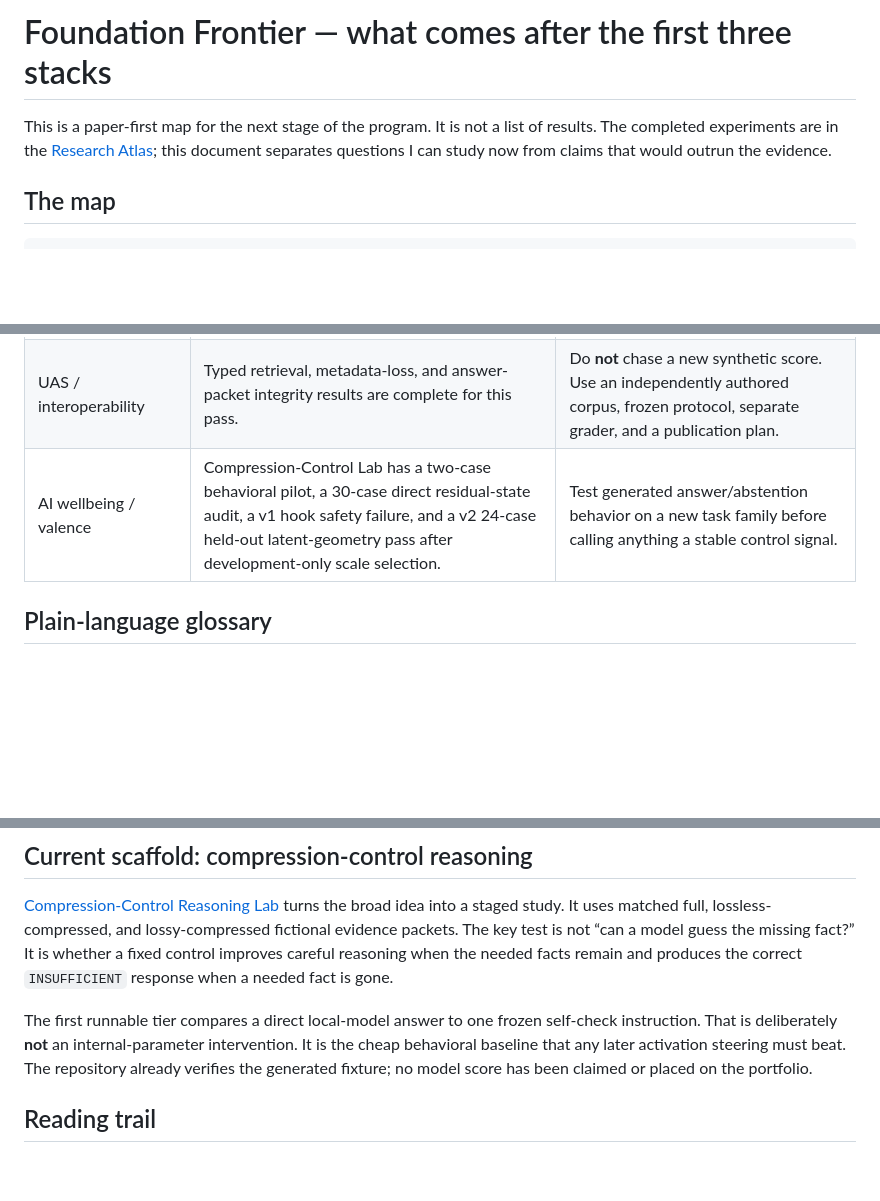
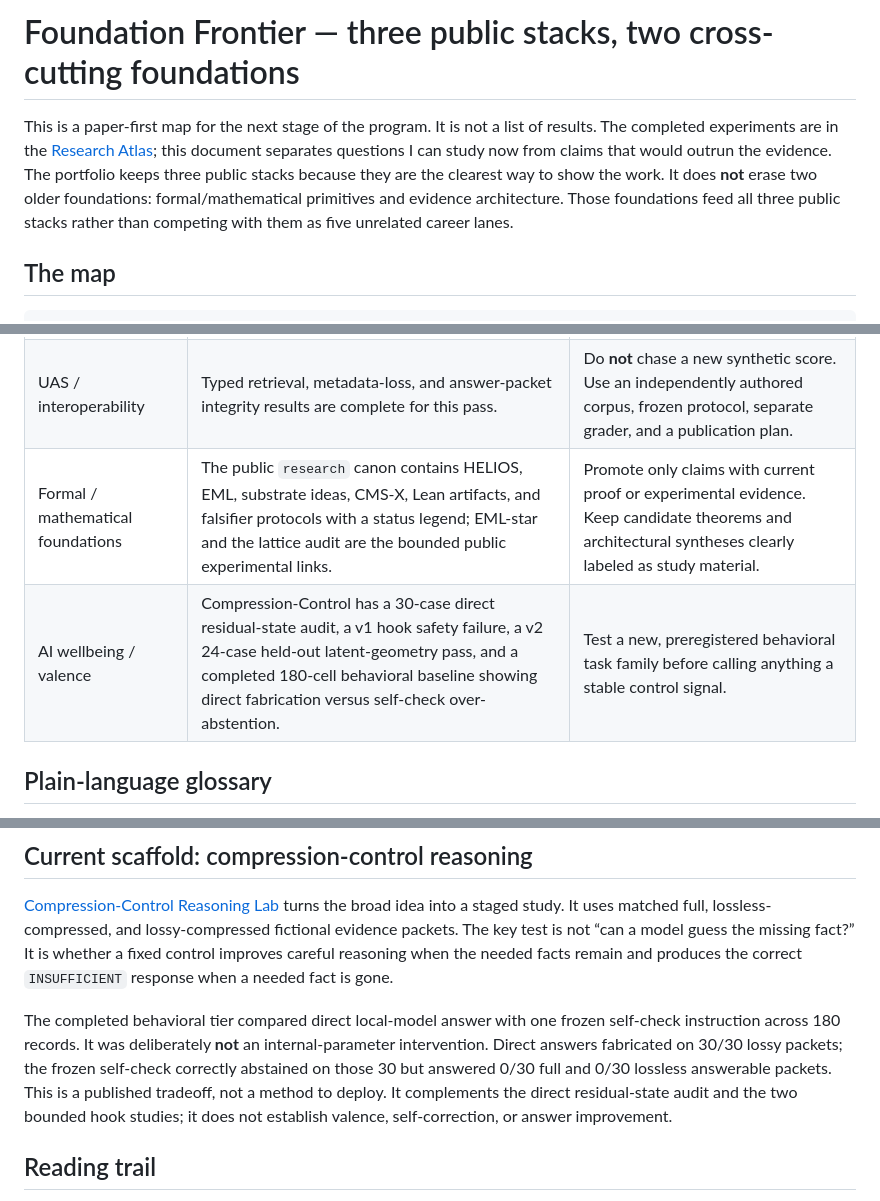
Before and after one commit to BlickandMorty/three-stack-research-portfolio, a Markdown page: FOUNDATION_FRONTIER.md, 3 parts joined by grey strips. Drawn GitHub-style; blank space fills up the shorter version.

Commit message:
Restore research foundations in frontier map

```diff
--- a/FOUNDATION_FRONTIER.md
+++ b/FOUNDATION_FRONTIER.md
@@ -1,9 +1,13 @@
-# Foundation Frontier — what comes after the first three stacks
+# Foundation Frontier — three public stacks, two cross-cutting foundations
 
 This is a paper-first map for the next stage of the program. It is not a list
 of results. The completed experiments are in the [Research Atlas](RESEARCH_ATLAS.md);
 this document separates questions I can study now from claims that would outrun
-the evidence.
+the evidence. The portfolio keeps three public stacks because they are the
+clearest way to show the work. It does **not** erase two older foundations:
+formal/mathematical primitives and evidence architecture. Those foundations
+feed all three public stacks rather than competing with them as five unrelated
+career lanes.
 
 ## The map
 
@@ -41,7 +49,8 @@ whether anything is subjectively felt.
 | AI × science | Public audit-loop and measurement studies are documented. | Pre-register one science task where an intervention is evaluated without an oracle being mistaken for learned capability. |
 | Defensive security | Safe policy, routing, and provenance evaluations are documented. | Build operational skills (Security+ / SOC labs) separately from research claims; keep research simulations clearly non-production. |
 | UAS / interoperability | Typed retrieval, metadata-loss, and answer-packet integrity results are complete for this pass. | Do **not** chase a new synthetic score. Use an independently authored corpus, frozen protocol, separate grader, and a publication plan. |
-| AI wellbeing / valence | Compression-Control Lab has a two-case behavioral pilot, a 30-case direct residual-state audit, a v1 hook safety failure, and a v2 24-case held-out latent-geometry pass after development-only scale selection. | Test generated answer/abstention behavior on a new task family before calling anything a stable control signal. |
+| Formal / mathematical foundations | The public `research` canon contains HELIOS, EML, substrate ideas, CMS-X, Lean artifacts, and falsifier protocols with a status legend; EML-star and the lattice audit are the bounded public experimental links. | Promote only claims with current proof or experimental evidence. Keep candidate theorems and architectural syntheses clearly labeled as study material. |
+| AI wellbeing / valence | Compression-Control has a 30-case direct residual-state audit, a v1 hook safety failure, a v2 24-case held-out latent-geometry pass, and a completed 180-cell behavioral baseline showing direct fabrication versus self-check over-abstention. | Test a new, preregistered behavioral task family before calling anything a stable control signal. |
 
 ## Plain-language glossary
 
@@ -110,11 +119,14 @@ test is not “can a model guess the missing fact?” It is whether a fixed cont
 improves careful reasoning when the needed facts remain and produces the
 correct `INSUFFICIENT` response when a needed fact is gone.
 
-The first runnable tier compares a direct local-model answer to one frozen
-self-check instruction. That is deliberately **not** an internal-parameter
-intervention. It is the cheap behavioral baseline that any later activation
-steering must beat. The repository already verifies the generated fixture; no
-model score has been claimed or placed on the portfolio.
+The completed behavioral tier compared direct local-model answer with one
+frozen self-check instruction across 180 records. It was deliberately **not**
+an internal-parameter intervention. Direct answers fabricated on 30/30 lossy
+packets; the frozen self-check correctly abstained on those 30 but answered
+0/30 full and 0/30 lossless answerable packets. This is a published tradeoff,
+not a method to deploy. It complements the direct residual-state audit and the
+two bounded hook studies; it does not establish valence, self-correction, or
+answer improvement.
 
 ## Reading trail
 
```
Also changed, not shown: other parts of FOUNDATION_FRONTIER.md (+4 -0 lines).
